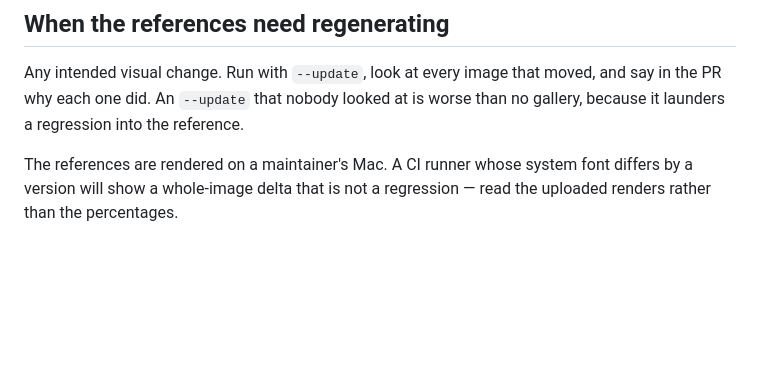
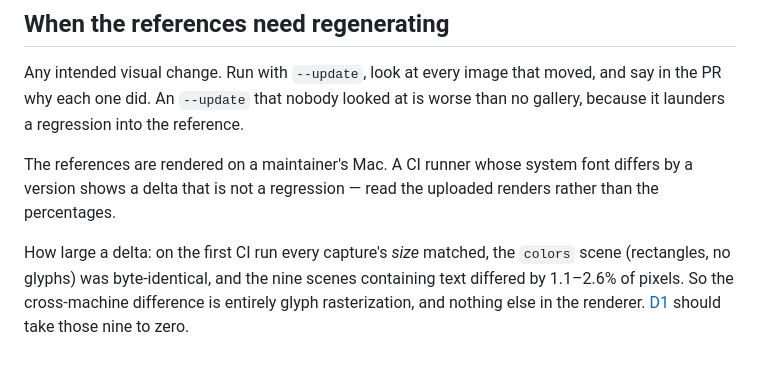
Before and after one commit to oddurs/doot, a Markdown page: docs/gallery.md, the part around the change. Drawn GitHub-style; blank space fills up the shorter version.

Commit message:
docs: record what the gallery's first CI run measured
Every capture's size matched and the one scene made only of rectangles
was byte-identical, while all nine containing text differed by 1-3% of
pixels. That isolates the whole cross-machine difference to glyph
rasterization, which turns the case for D1 into a measurement with a
testable prediction: those nine should go to zero when it lands.

Co-Authored-By: Claude Fable 5 <noreply@anthropic.com>

```diff
--- a/docs/gallery.md
+++ b/docs/gallery.md
@@ -99,5 +99,11 @@ at is worse than no gallery, because it launders a regression into the
 reference.
 
 The references are rendered on a maintainer's Mac. A CI runner whose system
-font differs by a version will show a whole-image delta that is not a
-regression — read the uploaded renders rather than the percentages.
+font differs by a version shows a delta that is not a regression — read the
+uploaded renders rather than the percentages.
+
+How large a delta: on the first CI run every capture's *size* matched, the
+`colors` scene (rectangles, no glyphs) was byte-identical, and the nine
+scenes containing text differed by 1.1–2.6% of pixels. So the cross-machine
+difference is entirely glyph rasterization, and nothing else in the
+renderer. [D1](roadmap/dependencies.md) should take those nine to zero.
```
Also changed, not shown: 1 other file.
